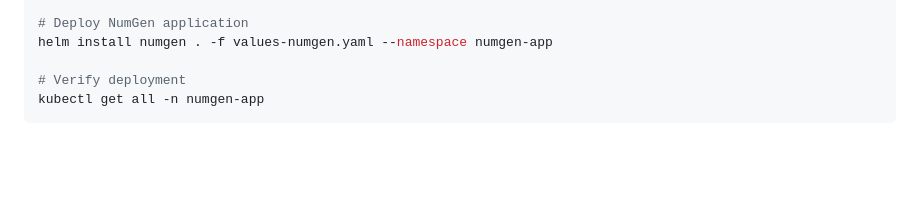
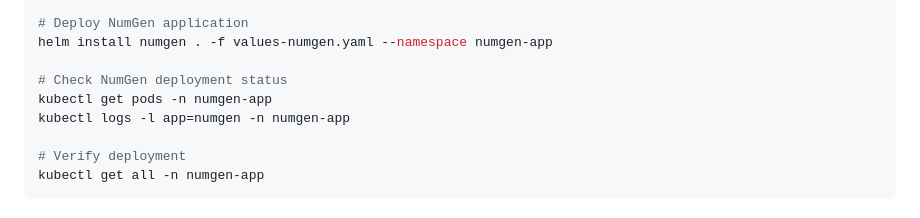
Before and after one commit to slimboi/NodeJS-NumberGeneratorApp, a Markdown page: numgen-app-conditionals/Readme.md, the part around the change. GitHub-like rendering; blank space fills up the shorter version.

```diff
--- a/numgen-app-conditionals/Readme.md
+++ b/numgen-app-conditionals/Readme.md
@@ -140,6 +140,10 @@ kubectl create secret docker-registry ecr-secret \
 
 # Deploy NumGen application
 helm install numgen . -f values-numgen.yaml --namespace numgen-app
+
+# Check NumGen deployment status
+kubectl get pods -n numgen-app
+kubectl logs -l app=numgen -n numgen-app
 
 # Verify deployment
 kubectl get all -n numgen-app
```
